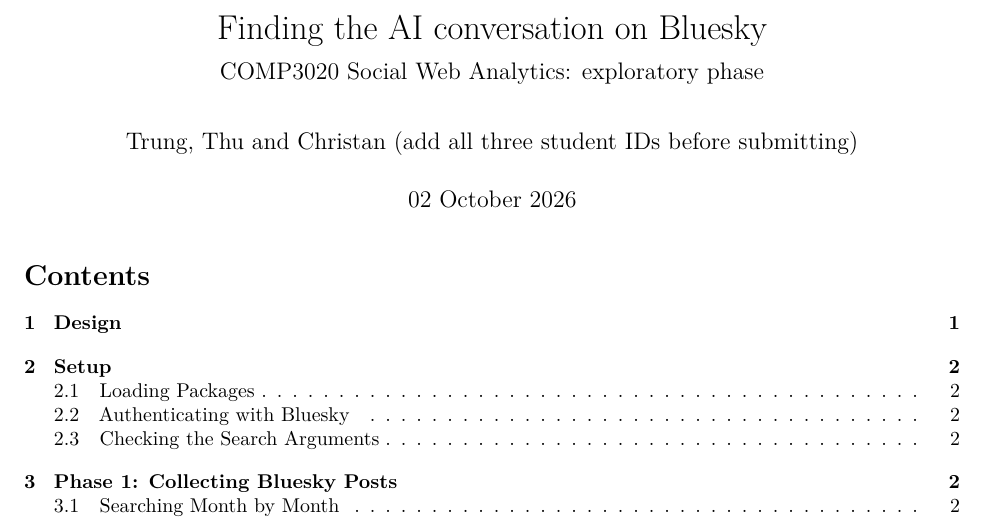
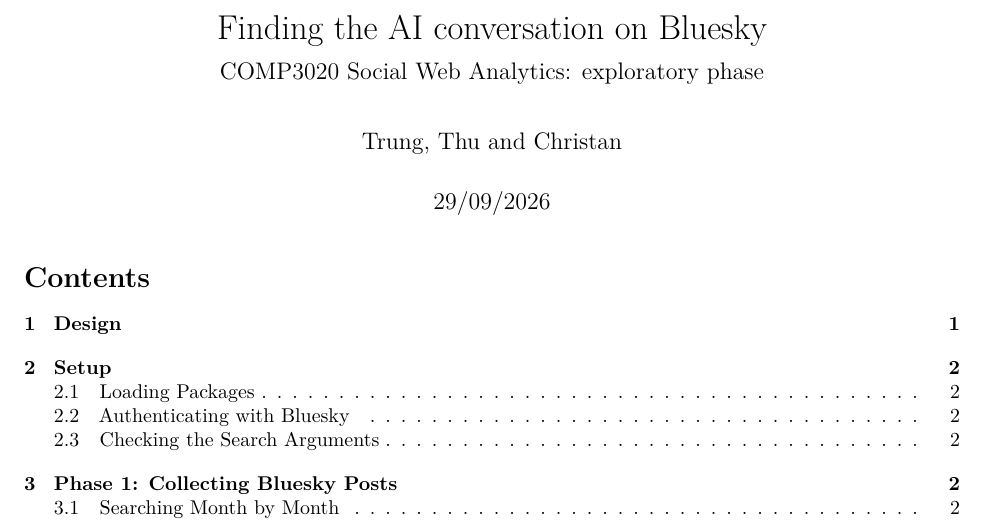
Before and after one commit to LatusPhan/Social-Web, an R Markdown document (analysis_ai_bluesky.Rmd): part of page 1 of 11, cut so that both start at the same text. Rendered offline with R 4.5, knitr and Pandoc, then LaTeX, with nearby package versions; some code elsewhere in the file could not run offline.

Commit message:
Modify document metadata for analysis_ai_bluesky
Updated author names and date in the document header.

```diff
--- a/analysis_ai_bluesky.Rmd
+++ b/analysis_ai_bluesky.Rmd
@@ -1,8 +1,8 @@
 ---
 title: "Finding the AI conversation on Bluesky"
 subtitle: "COMP3020 Social Web Analytics: exploratory phase"
-author: "Trung, Thu and Christan (add all three student IDs before submitting)"
-date: "`r format(Sys.Date(), '%d %B %Y')`"
+author: "Trung, Thu and Christan "
+date: "29/09/2026"
 output:
   pdf_document:
     toc: true
```
